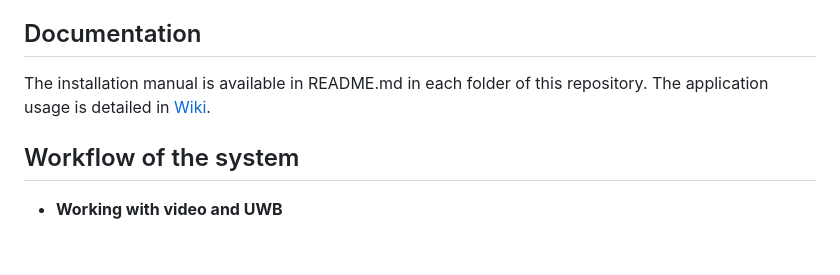
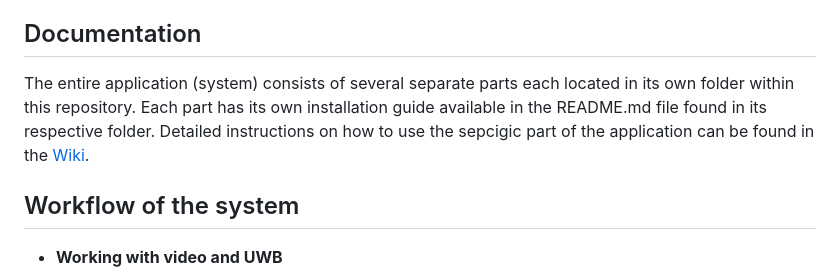
Before and after one commit to Razyapoo/Thesis-Documentation, a Markdown page: README.md, the part around the change. Drawn GitHub-style; blank space fills up the shorter version.

Commit message:
change where to find decs in README

```diff
--- a/README.md
+++ b/README.md
@@ -16,7 +16,7 @@
 
 ## Documentation
 
-The installation manual is available in README.md in each folder of this repository. The application usage is detailed in [Wiki]().
+The entire application (system) consists of several separate parts each located in its own folder within this repository. Each part has its own installation guide available in the README.md file found in its respective folder. Detailed instructions on how to use the sepcigic part of the application can be found in the [Wiki]().
 
 ## Workflow of the system
 
```
